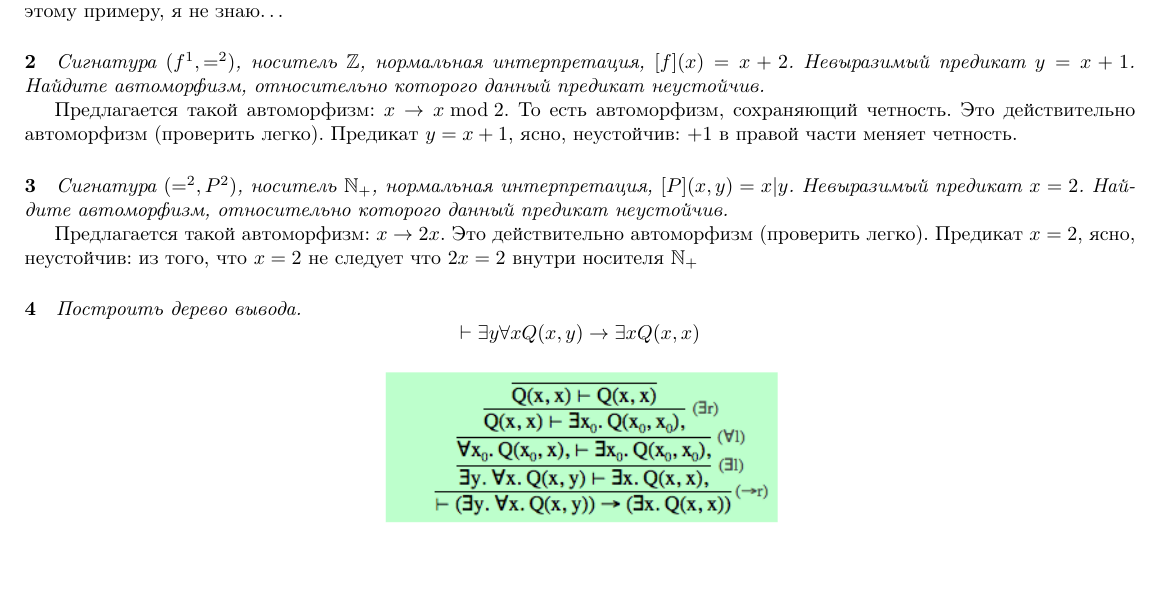
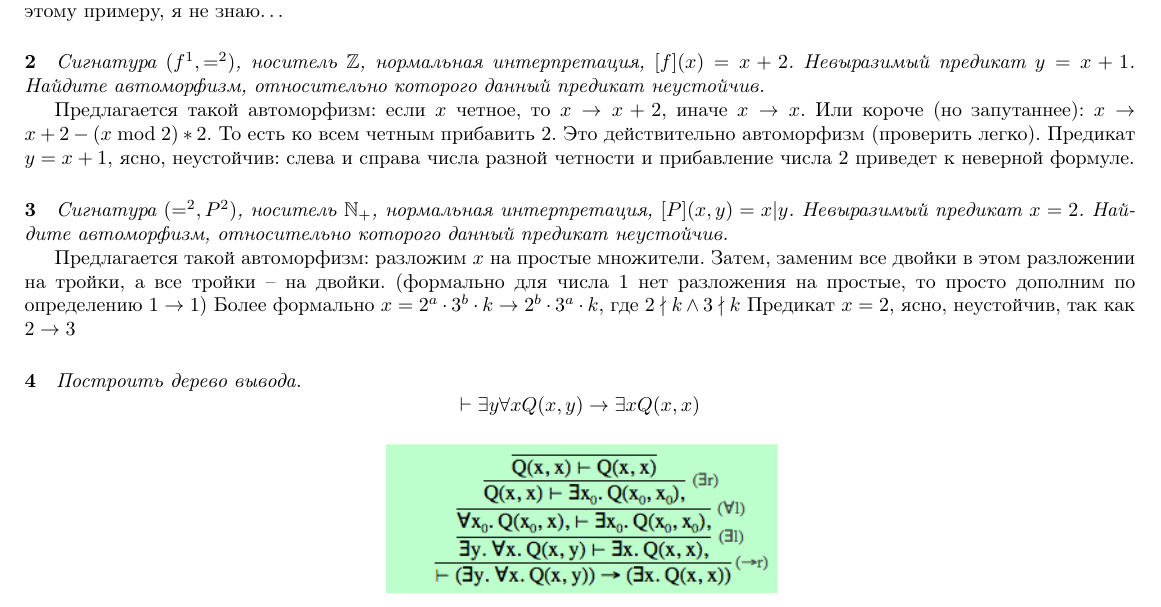
Before and after one commit to Doxxer/SPbAU, a LaTeX problem sheet (Math logic/HW5/hw5.tex): part of page 1 of 2, cut so that both start at the same text, the shorter picture padded with empty space. Compiled offline with pdfLaTeX.

Commit message:
ML HW5 fix

```diff
--- a/Math logic/HW5/hw5.tex
+++ b/Math logic/HW5/hw5.tex
@@ -27,13 +27,13 @@
 
 \paragraph{2} \textit{Сигнатура $(f^1, =^2)$, носитель $\mathbb{Z}$, нормальная интерпретация, $[f](x) = x + 2$. Невыразимый предикат $y = x + 1$. Найдите автоморфизм, относительно которого данный предикат неустойчив.}
 
-Предлагается такой автоморфизм: $x \rightarrow x \bmod 2$. То есть автоморфизм, сохраняющий четность. Это действительно автоморфизм (проверить легко).
-Предикат $y = x + 1$, ясно, неустойчив: $+1$ в правой части меняет четность.
+Предлагается такой автоморфизм: если $x$ четное, то $x \rightarrow x +2$, иначе $x \rightarrow x$. Или короче (но запутаннее): $x \rightarrow x + 2 - (x \bmod 2) * 2$. То есть ко всем четным прибавить 2. Это действительно автоморфизм (проверить легко).
+Предикат $y = x + 1$, ясно, неустойчив: слева и справа числа разной четности и прибавление числа $2$ приведет к неверной формуле.
 
 \paragraph{3} \textit{Сигнатура $(=^2, P^2)$, носитель $\mathbb{N}_+$, нормальная интерпретация, $[P](x, y) = x | y$. Невыразимый предикат $x = 2$. Найдите автоморфизм, относительно которого данный предикат неустойчив.}
 
-Предлагается такой автоморфизм: $x \rightarrow 2x$. Это действительно автоморфизм (проверить легко).
-Предикат $x = 2$, ясно, неустойчив: из того, что $x=2$ не следует что $2x = 2$ внутри носителя $\mathbb{N}_+$
+Предлагается такой автоморфизм: разложим $x$ на простые множители. Затем, заменим все двойки в этом разложении на тройки, а все тройки -- на двойки. (формально для числа $1$ нет разложения на простые, то просто дополним по определению $1 \rightarrow 1$) Более формально $x = 2^a \cdot 3^b \cdot k \rightarrow 2^b \cdot 3^a \cdot k$, где $2 \nmid k \wedge 3 \nmid k$
+Предикат $x = 2$, ясно, неустойчив, так как $2 \to 3$
 
 \paragraph{4} \textit{Построить дерево вывода.
 \[
```
Also changed, not shown: Math logic/HW5/hw5.pdf.
